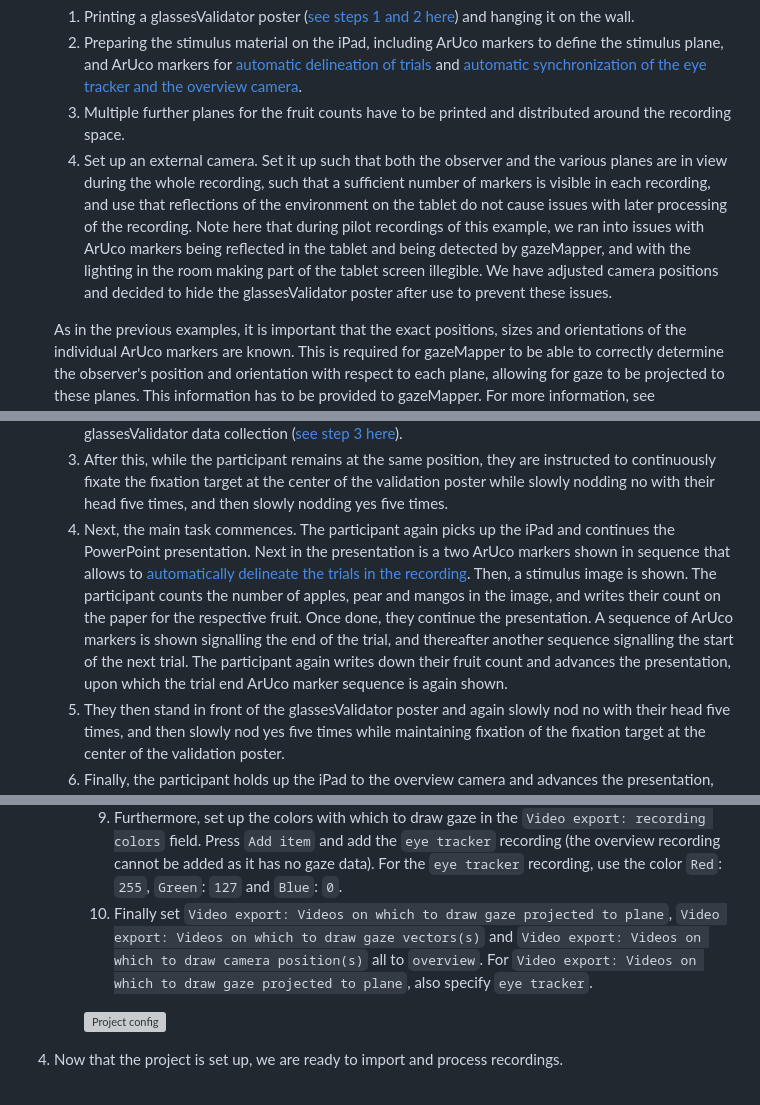
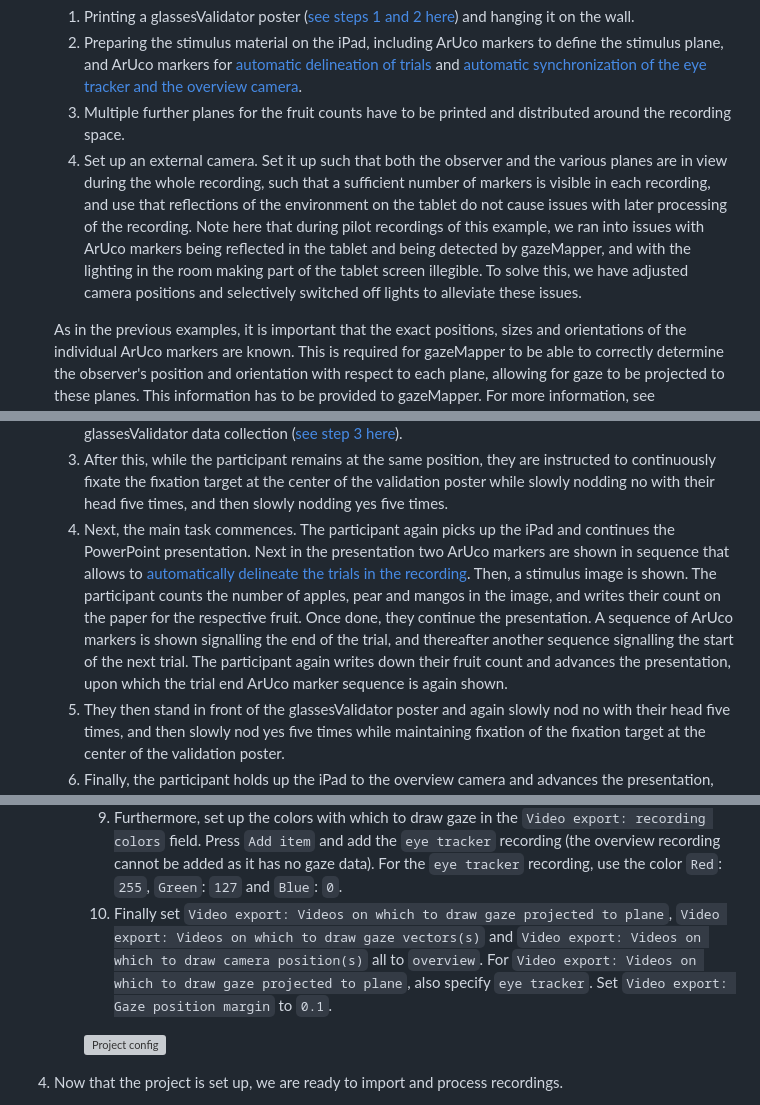
Before and after one commit to dcnieho/gazeMapper, a Markdown page: README.md, 3 parts joined by grey strips. Drawn GitHub-style; grey boxes are pictures that could not be loaded.

```diff
--- a/README.md
+++ b/README.md
@@ -310,14 +310,14 @@ Example 3 is a more advanced example, showing a recording of a participant looki
     1. Printing a glassesValidator poster ([see steps 1 and 2 here](https://github.com/dcnieho/glassesValidator?tab=readme-ov-file#workflow-and-example-data)) and hanging it on the wall.
     1. Preparing the stimulus material on the iPad, including ArUco markers to define the stimulus plane, and ArUco markers for [automatic delineation of trials](#automatic-coding-of-analysis-episodes) and [automatic synchronization of the eye tracker and the overview camera](#automatic-coding-of-synchronization-timepoints).
     1. Multiple further planes for the fruit counts have to be printed and distributed around the recording space.
-    1. Set up an external camera. Set it up such that both the observer and the various planes are in view during the whole recording, such that a sufficient number of markers is visible in each recording, and use that reflections of the environment on the tablet do not cause issues with later processing of the recording. Note here that during pilot recordings of this example, we ran into issues with ArUco markers being reflected in the tablet and being detected by gazeMapper, and with the lighting in the room making part of the tablet screen illegible. We have adjusted camera positions and decided to hide the glassesValidator poster after use to prevent these issues.
+    1. Set up an external camera. Set it up such that both the observer and the various planes are in view during the whole recording, such that a sufficient number of markers is visible in each recording, and use that reflections of the environment on the tablet do not cause issues with later processing of the recording. Note here that during pilot recordings of this example, we ran into issues with ArUco markers being reflected in the tablet and being detected by gazeMapper, and with the lighting in the room making part of the tablet screen illegible. To solve this, we have adjusted camera positions and selectively switched off lights to alleviate these issues.
 
    As in the previous examples, it is important that the exact positions, sizes and orientations of the individual ArUco markers are known. This is required for gazeMapper to be able to correctly determine the observer's position and orientation with respect to each plane, allowing for gaze to be projected to these planes. This information has to be provided to gazeMapper. For more information, see [gazeMapper planes](#gazemapper-planes).
 2. A recording then proceeds as follows.
     1. First the participant holds up the iPad so that the overview camera can see the contents of its screen, and also looks at the iPad. They then activate the PowerPoint presentation on the iPad, which flashes a synchronization marker on the screen, which will be used in analysis to synchronize the overview camera to the eye tracker recording.
     1. Then, the participant is positioned in front of the glassesValidator poster and completes a glassesValidator data collection ([see step 3 here](https://github.com/dcnieho/glassesValidator?tab=readme-ov-file#workflow-and-example-data)).
     1. After this, while the participant remains at the same position, they are instructed to continuously fixate the fixation target at the center of the validation poster while slowly nodding no with their head five times, and then slowly nodding yes five times.
-    1. Next, the main task commences. The participant again picks up the iPad and continues the PowerPoint presentation. Next in the presentation is a two ArUco markers shown in sequence that allows to [automatically delineate the trials in the recording](#automatic-coding-of-analysis-episodes). Then, a stimulus image is shown. The participant counts the number of apples, pear and mangos in the image, and writes their count on the paper for the respective fruit. Once done, they continue the presentation. A sequence of ArUco markers is shown signalling the end of the trial, and thereafter another sequence signalling the start of the next trial. The participant again writes down their fruit count and advances the presentation, upon which the trial end ArUco marker sequence is again shown.
+    1. Next, the main task commences. The participant again picks up the iPad and continues the PowerPoint presentation. Next in the presentation two ArUco markers are shown in sequence that allows to [automatically delineate the trials in the recording](#automatic-coding-of-analysis-episodes). Then, a stimulus image is shown. The participant counts the number of apples, pear and mangos in the image, and writes their count on the paper for the respective fruit. Once done, they continue the presentation. A sequence of ArUco markers is shown signalling the end of the trial, and thereafter another sequence signalling the start of the next trial. The participant again writes down their fruit count and advances the presentation, upon which the trial end ArUco marker sequence is again shown.
     1. They then stand in front of the glassesValidator poster and again slowly nod no with their head five times, and then slowly nod yes five times while maintaining fixation of the fixation target at the center of the validation poster.
     1. Finally, the participant holds up the iPad to the overview camera and advances the presentation, upon which another ArUco marker for synchronization is shown.
 3. To start processing a recording with gazeMapper, a gazeMapper project first needs to be created and configured. If you want to skip the configuration and just quickly test out gazeMapper, you can create a new gazeMapper project following the first step below, and then simply replace the content of this project's config folder with the [configuration provided here](https://github.com/dcnieho/gazeMapper/tree/master/example_data/3_external_camera_moving_plane/configuration). Reopen the project in gazeMapper after replacing the configuration and skip to step 4.
@@ -355,7 +355,7 @@ Example 3 is a more advanced example, showing a recording of a participant looki
         1. Set up `Automated coding of trial episodes` by clicking on `click to set`. Expand the created settings. Set `Start marker(s)` to `80 81` and `End marker(s)` to `81 80`, since these are the markers used in the example in that order to denote trial starts and ends. For the rest of the settings the defaults are ok. Note that also different markers or marker sequences can be used for starts and ends.
         1. When processing the recording, we want to output scene videos for both with detected markers and gaze of both participants projected to the validation and screen planes. To set this up, set both `eye tracker` and `overview` (the names of the recordings we defined in the session definition) for `Video export: which recordings`.
         1. Furthermore, set up the colors with which to draw gaze in the `Video export: recording colors` field. Press `Add item` and add the `eye tracker` recording (the overview recording cannot be added as it has no gaze data). For the `eye tracker` recording, use the color `Red`: `255`, `Green`: `127` and `Blue`: `0`.
-        1. Finally set `Video export: Videos on which to draw gaze projected to plane`, `Video export: Videos on which to draw gaze vectors(s)` and `Video export: Videos on which to draw camera position(s)` all to `overview`. For `Video export: Videos on which to draw gaze projected to plane`, also specify `eye tracker`.
+        1. Finally set `Video export: Videos on which to draw gaze projected to plane`, `Video export: Videos on which to draw gaze vectors(s)` and `Video export: Videos on which to draw camera position(s)` all to `overview`. For `Video export: Videos on which to draw gaze projected to plane`, also specify `eye tracker`. Set `Video export: Gaze position margin` to `0.1`.
 
         ![Project config](https://raw.githubusercontent.com/dcnieho/gazeMapper/master/.github/images/project_config_3.png?raw=true)
 4. Now that the project is set up, we are ready to import and process recordings.
```
Also changed, not shown: .github/images/add_recording_3_1.png (added), .github/images/add_recording_3_2.png (added).
